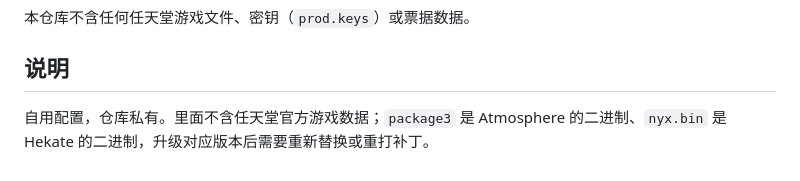
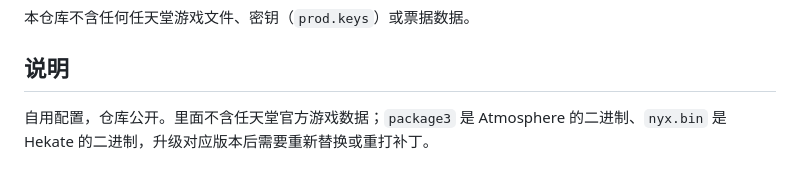
Before and after one commit to xaiojie/switch-hats, a Markdown page: README.md, the part around the change. Rendered like a GitHub page.

Commit message:
docs: 同步仓库公开状态说明

```diff
--- a/README.md
+++ b/README.md
@@ -150,4 +150,4 @@ SwitchLibrary=ApacheHTTP|http://<Mac 的局域网 IP>:8080/files/
 
 ## 说明
 
-自用配置，仓库私有。里面不含任天堂官方游戏数据；`package3` 是 Atmosphere 的二进制、`nyx.bin` 是 Hekate 的二进制，升级对应版本后需要重新替换或重打补丁。
+自用配置，仓库公开。里面不含任天堂官方游戏数据；`package3` 是 Atmosphere 的二进制、`nyx.bin` 是 Hekate 的二进制，升级对应版本后需要重新替换或重打补丁。
```
